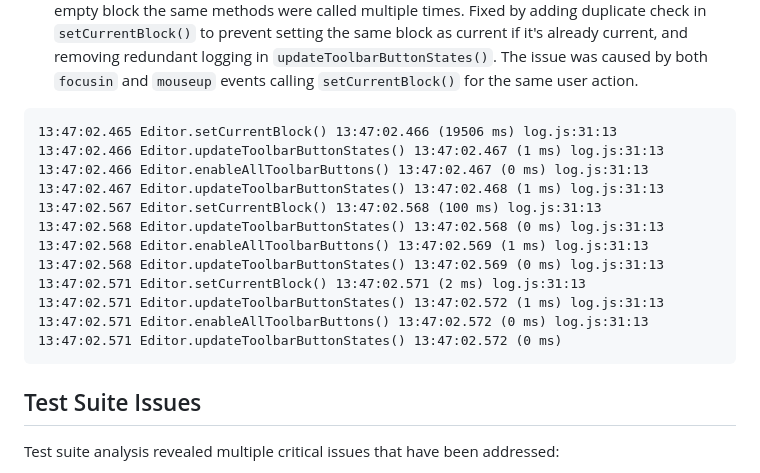
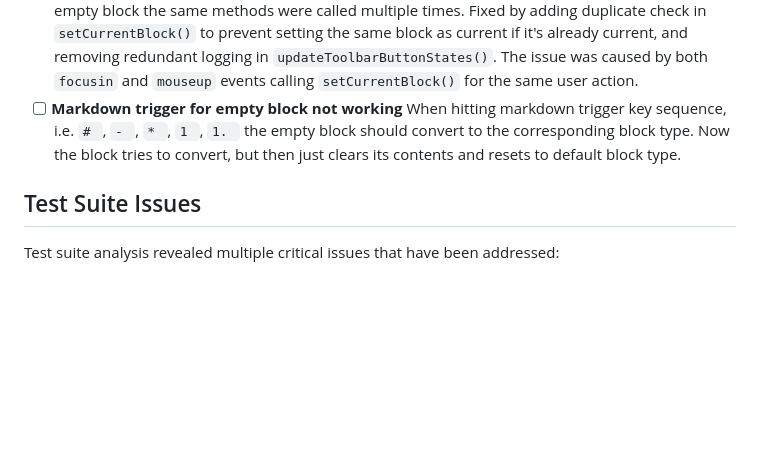
Before and after one commit to foreline/js-editor, a Markdown page: ISSUES.md, the part around the change. Drawn GitHub-style; blank space fills up the shorter version.

Commit message:
issue: Markdown trigger for empty block not working

````diff
--- a/ISSUES.md
+++ b/ISSUES.md
@@ -51,20 +51,7 @@ Take into consideration: the bugs can be repeated, indicating that the bug may h
 - [x] **Lists enter keypress issue**. When pressing `Enter` key inside a **last** list item, it should create a new list item below the current one. Fixed by strengthening list-item detection in `ListBlock.handleEnterKey()` (robust `li` lookup via `closest` and selection fallback) and adding a guard in `KeyHandler.handleEnterKey()` to create a new list item instead of a paragraph when at end-of-item within lists.
 - [x] **Markdown trigger for headers block not working** Fixed detection by preserving trailing spaces in trigger checks so sequences like `# ` convert paragraph to headers on space/input.
 - [x] **Empty block focus causes methods call duplication**. ✅ **FIXED** - When a cursor is placed in an empty block the same methods were called multiple times. Fixed by adding duplicate check in `setCurrentBlock()` to prevent setting the same block as current if it's already current, and removing redundant logging in `updateToolbarButtonStates()`. The issue was caused by both `focusin` and `mouseup` events calling `setCurrentBlock()` for the same user action.
-```
-13:47:02.465 Editor.setCurrentBlock() 13:47:02.466 (19506 ms) log.js:31:13
-13:47:02.466 Editor.updateToolbarButtonStates() 13:47:02.467 (1 ms) log.js:31:13
-13:47:02.466 Editor.enableAllToolbarButtons() 13:47:02.467 (0 ms) log.js:31:13
-13:47:02.467 Editor.updateToolbarButtonStates() 13:47:02.468 (1 ms) log.js:31:13
-13:47:02.567 Editor.setCurrentBlock() 13:47:02.568 (100 ms) log.js:31:13
-13:47:02.568 Editor.updateToolbarButtonStates() 13:47:02.568 (0 ms) log.js:31:13
-13:47:02.568 Editor.enableAllToolbarButtons() 13:47:02.569 (1 ms) log.js:31:13
-13:47:02.568 Editor.updateToolbarButtonStates() 13:47:02.569 (0 ms) log.js:31:13
-13:47:02.571 Editor.setCurrentBlock() 13:47:02.571 (2 ms) log.js:31:13
-13:47:02.571 Editor.updateToolbarButtonStates() 13:47:02.572 (1 ms) log.js:31:13
-13:47:02.571 Editor.enableAllToolbarButtons() 13:47:02.572 (0 ms) log.js:31:13
-13:47:02.571 Editor.updateToolbarButtonStates() 13:47:02.572 (0 ms)
-```
+- [ ] **Markdown trigger for empty block not working** When hitting markdown trigger key sequence, i.e. `# `, `- `, `* `, `1 `, `1. ` the empty block should convert to the corresponding block type. Now the block tries to convert, but then just clears its contents and resets to default block type.
 
 ## Test Suite Issues
 
````
